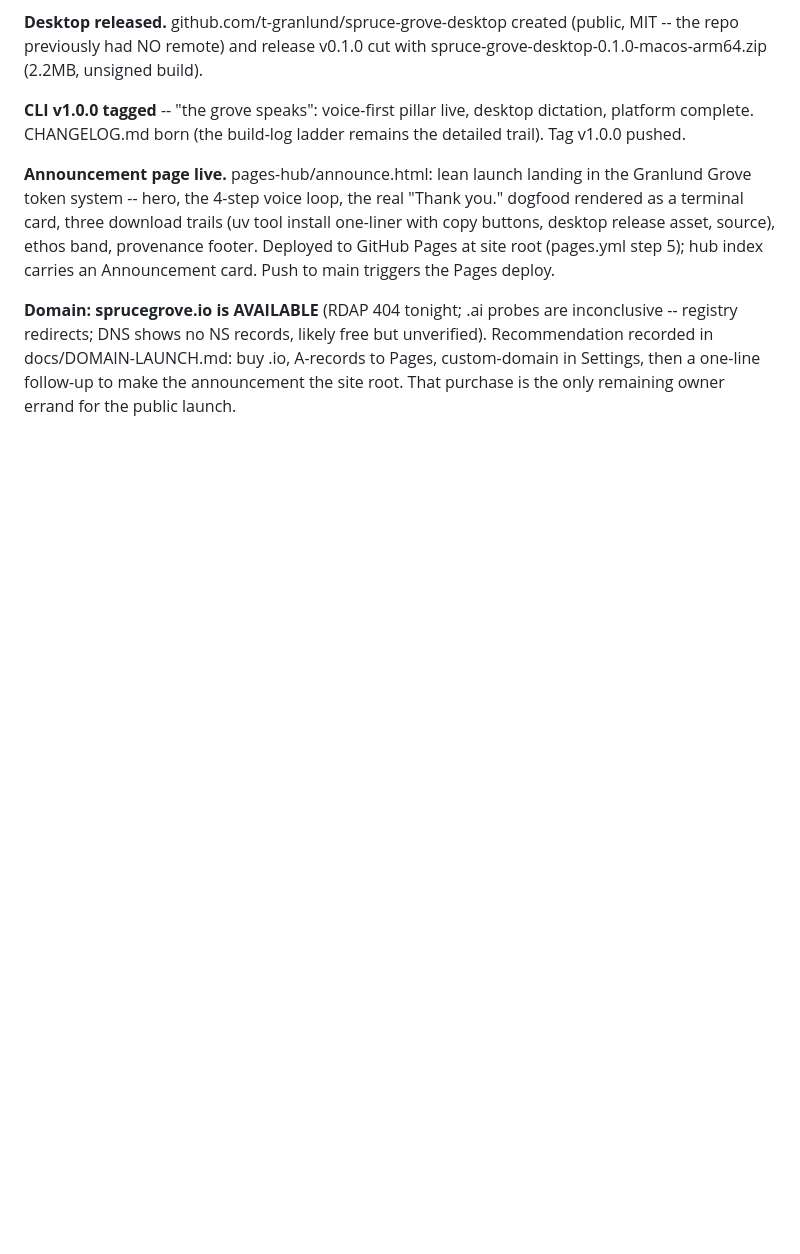
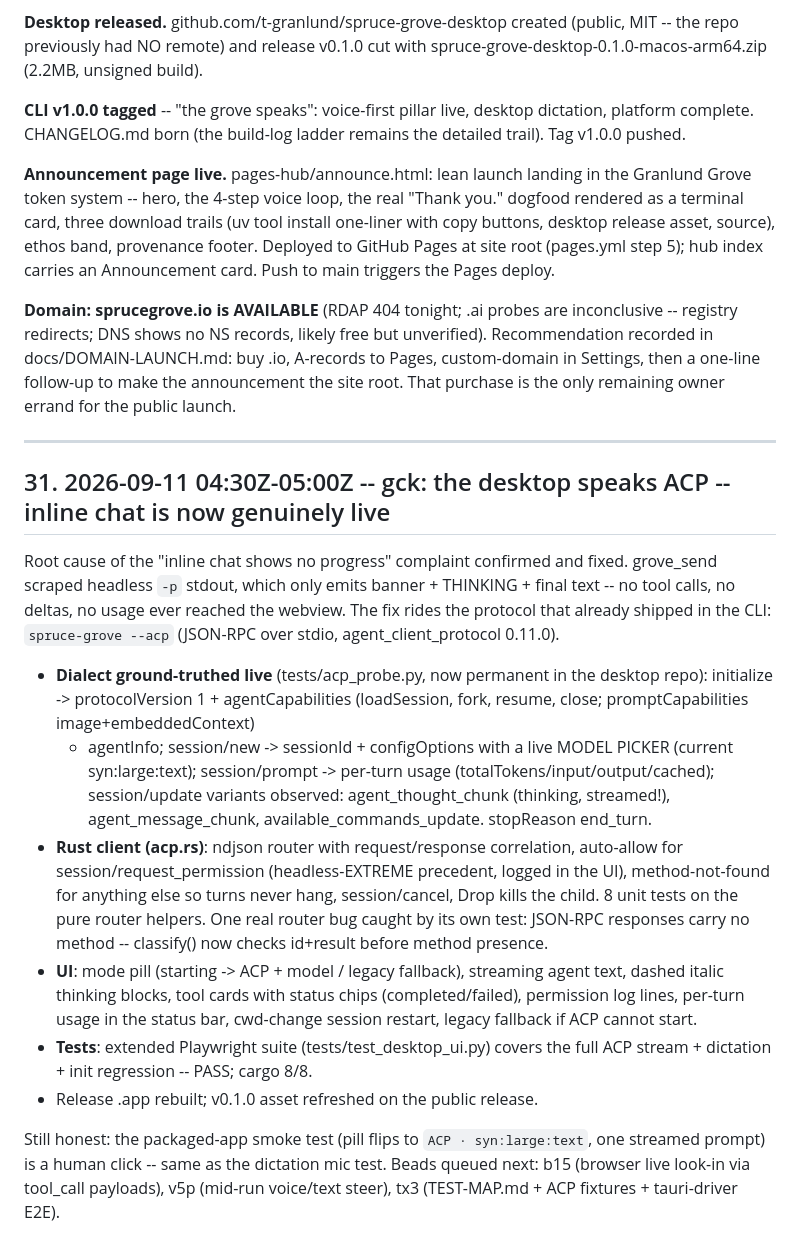
Before and after one commit to t-granlund/SPRUCE-GROVE-OS, a Markdown page: BUILD-LOG.md, the part around the change. Rendered like a GitHub page; blank space fills up the shorter version.

Commit message:
build-log 31: gck closed -- desktop speaks ACP, inline chat live

```diff
--- a/BUILD-LOG.md
+++ b/BUILD-LOG.md
@@ -1097,3 +1097,41 @@ unverified). Recommendation recorded in docs/DOMAIN-LAUNCH.md: buy .io,
 A-records to Pages, custom-domain in Settings, then a one-line follow-up to
 make the announcement the site root. That purchase is the only remaining
 owner errand for the public launch.
+
+---
+
+## 31. 2026-09-11 04:30Z-05:00Z -- gck: the desktop speaks ACP -- inline chat is now genuinely live
+
+Root cause of the "inline chat shows no progress" complaint confirmed and
+fixed. grove_send scraped headless `-p` stdout, which only emits banner +
+THINKING + final text -- no tool calls, no deltas, no usage ever reached the
+webview. The fix rides the protocol that already shipped in the CLI:
+`spruce-grove --acp` (JSON-RPC over stdio, agent_client_protocol 0.11.0).
+
+- **Dialect ground-truthed live** (tests/acp_probe.py, now permanent in the
+  desktop repo): initialize -> protocolVersion 1 + agentCapabilities
+  (loadSession, fork, resume, close; promptCapabilities image+embeddedContext)
+  + agentInfo; session/new -> sessionId + configOptions with a live MODEL
+  PICKER (current syn:large:text); session/prompt -> per-turn usage
+  (totalTokens/input/output/cached); session/update variants observed:
+  agent_thought_chunk (thinking, streamed!), agent_message_chunk,
+  available_commands_update. stopReason end_turn.
+- **Rust client (acp.rs)**: ndjson router with request/response correlation,
+  auto-allow for session/request_permission (headless-EXTREME precedent,
+  logged in the UI), method-not-found for anything else so turns never hang,
+  session/cancel, Drop kills the child. 8 unit tests on the pure router
+  helpers. One real router bug caught by its own test: JSON-RPC responses
+  carry no method -- classify() now checks id+result before method presence.
+- **UI**: mode pill (starting -> ACP + model / legacy fallback), streaming
+  agent text, dashed italic thinking blocks, tool cards with status chips
+  (completed/failed), permission log lines, per-turn usage in the status
+  bar, cwd-change session restart, legacy fallback if ACP cannot start.
+- **Tests**: extended Playwright suite (tests/test_desktop_ui.py) covers the
+  full ACP stream + dictation + init regression -- PASS; cargo 8/8.
+- Release .app rebuilt; v0.1.0 asset refreshed on the public release.
+
+Still honest: the packaged-app smoke test (pill flips to
+`ACP · syn:large:text`, one streamed prompt) is a human click -- same as the
+dictation mic test. Beads queued next: b15 (browser live look-in via
+tool_call payloads), v5p (mid-run voice/text steer), tx3 (TEST-MAP.md + ACP
+fixtures + tauri-driver E2E).
```
